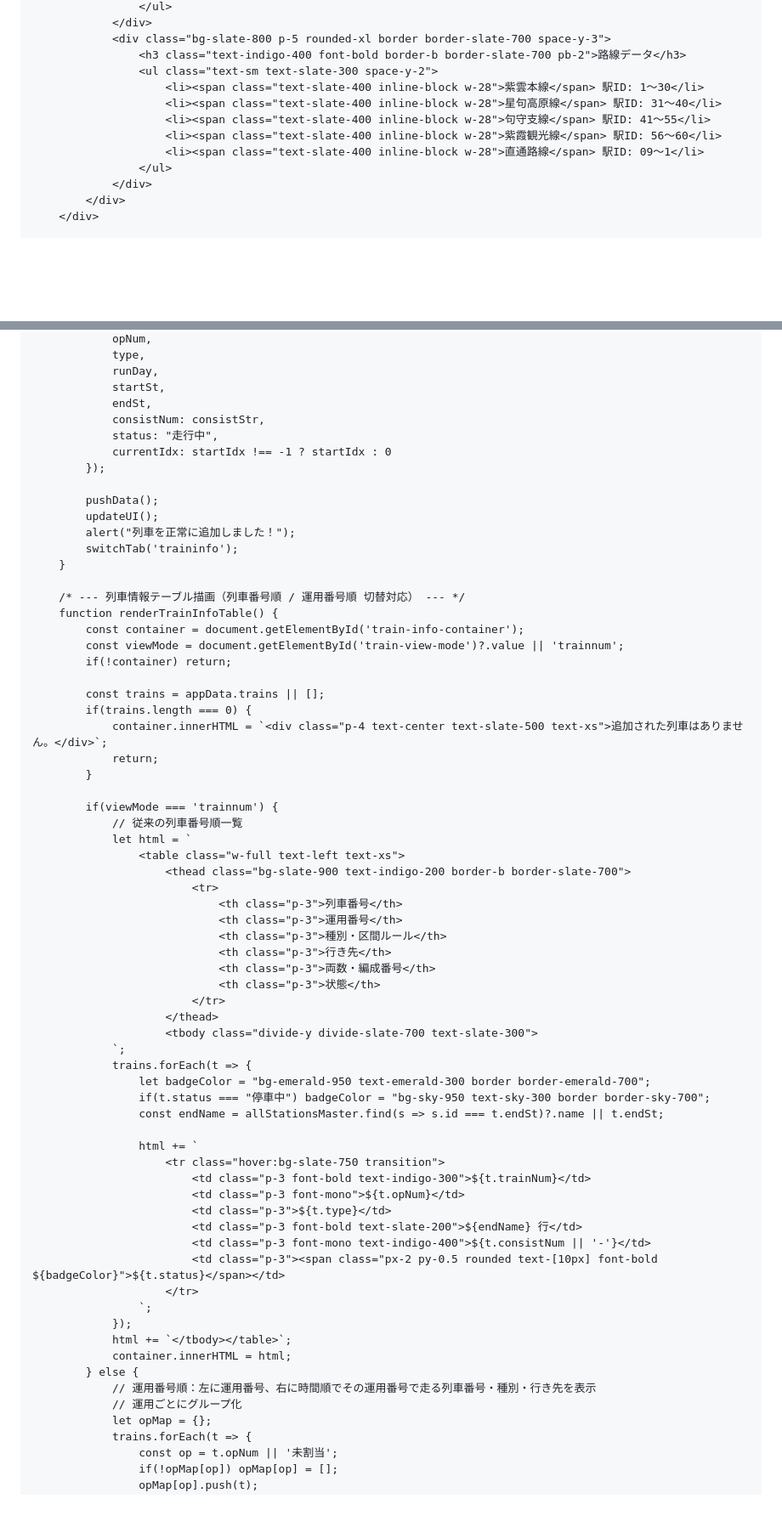
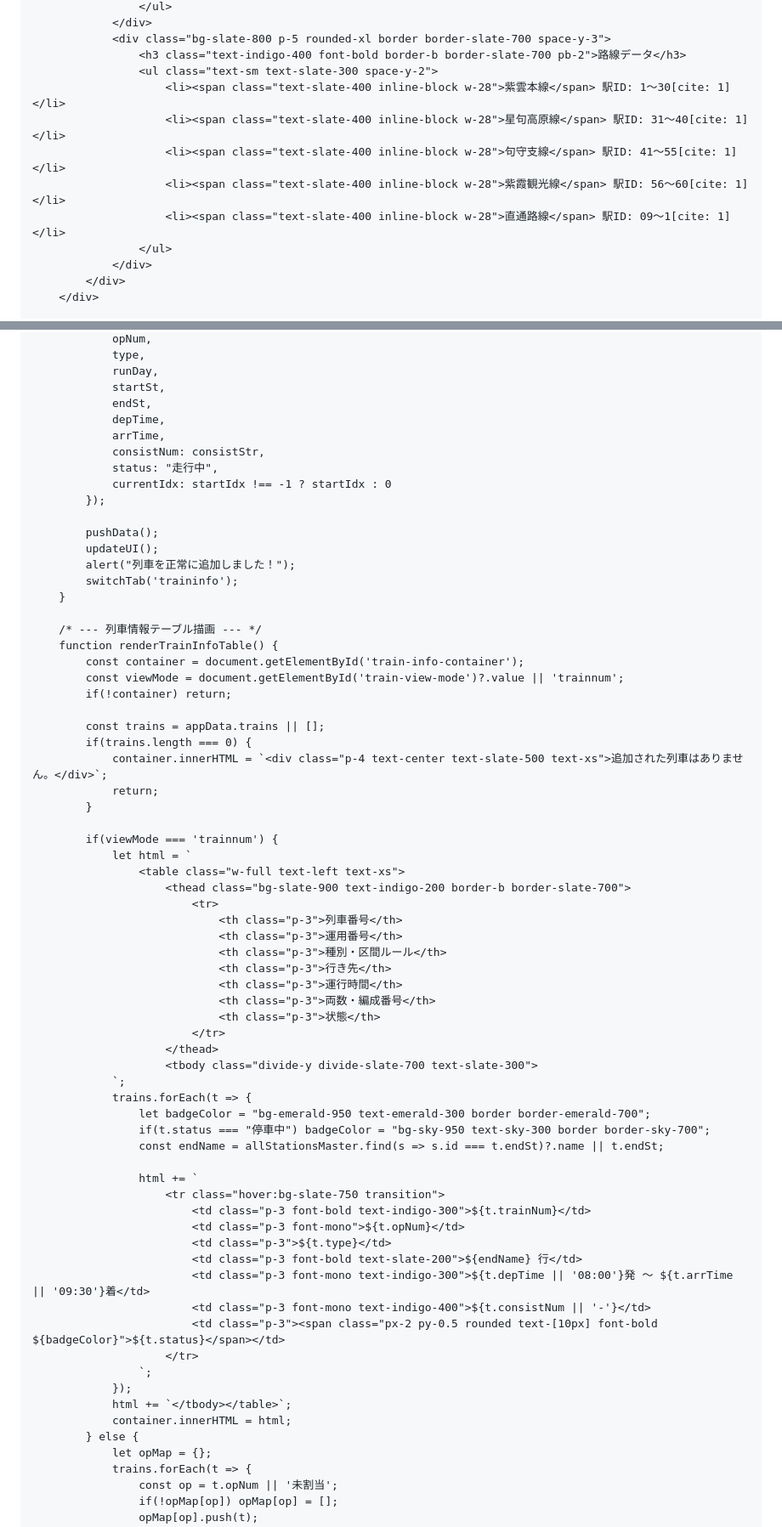
Before and after one commit to nogi2466-tech/original-tetsudo1, a Markdown page: README.md, 2 parts joined by grey strips. Shown at 85% size. Rendered like a GitHub page; blank space fills up the shorter version.

```diff
--- a/README.md
+++ b/README.md
@@ -220,11 +220,11 @@
                 <div class="bg-slate-800 p-5 rounded-xl border border-slate-700 space-y-3">
                     <h3 class="text-indigo-400 font-bold border-b border-slate-700 pb-2">路線データ</h3>
                     <ul class="text-sm text-slate-300 space-y-2">
-                        <li><span class="text-slate-400 inline-block w-28">紫雲本線</span> 駅ID: 1～30</li>
-                        <li><span class="text-slate-400 inline-block w-28">星句高原線</span> 駅ID: 31～40</li>
-                        <li><span class="text-slate-400 inline-block w-28">句守支線</span> 駅ID: 41～55</li>
-                        <li><span class="text-slate-400 inline-block w-28">紫霞観光線</span> 駅ID: 56～60</li>
-                        <li><span class="text-slate-400 inline-block w-28">直通路線</span> 駅ID: 09～1</li>
+                        <li><span class="text-slate-400 inline-block w-28">紫雲本線</span> 駅ID: 1～30[cite: 1]</li>
+                        <li><span class="text-slate-400 inline-block w-28">星句高原線</span> 駅ID: 31～40[cite: 1]</li>
+                        <li><span class="text-slate-400 inline-block w-28">句守支線</span> 駅ID: 41～55[cite: 1]</li>
+                        <li><span class="text-slate-400 inline-block w-28">紫霞観光線</span> 駅ID: 56～60[cite: 1]</li>
+                        <li><span class="text-slate-400 inline-block w-28">直通路線</span> 駅ID: 09～1[cite: 1]</li>
                     </ul>
                 </div>
             </div>
@@ -672,6 +686,8 @@
                 runDay,
                 startSt,
                 endSt,
+                depTime,
+                arrTime,
                 consistNum: consistStr,
                 status: "走行中",
                 currentIdx: startIdx !== -1 ? startIdx : 0
@@ -683,7 +699,7 @@
             switchTab('traininfo');
         }
 
-        /* --- 列車情報テーブル描画（列車番号順 / 運用番号順 切替対応） --- */
+        /* --- 列車情報テーブル描画 --- */
         function renderTrainInfoTable() {
             const container = document.getElementById('train-info-container');
             const viewMode = document.getElementById('train-view-mode')?.value || 'trainnum';
@@ -696,7 +712,6 @@
             }
 
             if(viewMode === 'trainnum') {
-                // 従来の列車番号順一覧
                 let html = `
                     <table class="w-full text-left text-xs">
                         <thead class="bg-slate-900 text-indigo-200 border-b border-slate-700">
@@ -705,6 +720,7 @@
                                 <th class="p-3">運用番号</th>
                                 <th class="p-3">種別・区間ルール</th>
                                 <th class="p-3">行き先</th>
+                                <th class="p-3">運行時間</th>
                                 <th class="p-3">両数・編成番号</th>
                                 <th class="p-3">状態</th>
                             </tr>
@@ -722,6 +738,7 @@
                             <td class="p-3 font-mono">${t.opNum}</td>
                             <td class="p-3">${t.type}</td>
                             <td class="p-3 font-bold text-slate-200">${endName} 行</td>
+                            <td class="p-3 font-mono text-indigo-300">${t.depTime || '08:00'}発 〜 ${t.arrTime || '09:30'}着</td>
                             <td class="p-3 font-mono text-indigo-400">${t.consistNum || '-'}</td>
                             <td class="p-3"><span class="px-2 py-0.5 rounded text-[10px] font-bold ${badgeColor}">${t.status}</span></td>
                         </tr>
@@ -730,8 +747,6 @@
                 html += `</tbody></table>`;
                 container.innerHTML = html;
             } else {
-                // 運用番号順：左に運用番号、右に時間順でその運用番号で走る列車番号・種別・行き先を表示
-                // 運用ごとにグループ化
                 let opMap = {};
                 trains.forEach(t => {
                     const op = t.opNum || '未割当';
```
Also changed, not shown: other parts of README.md (+45 -10 lines).
